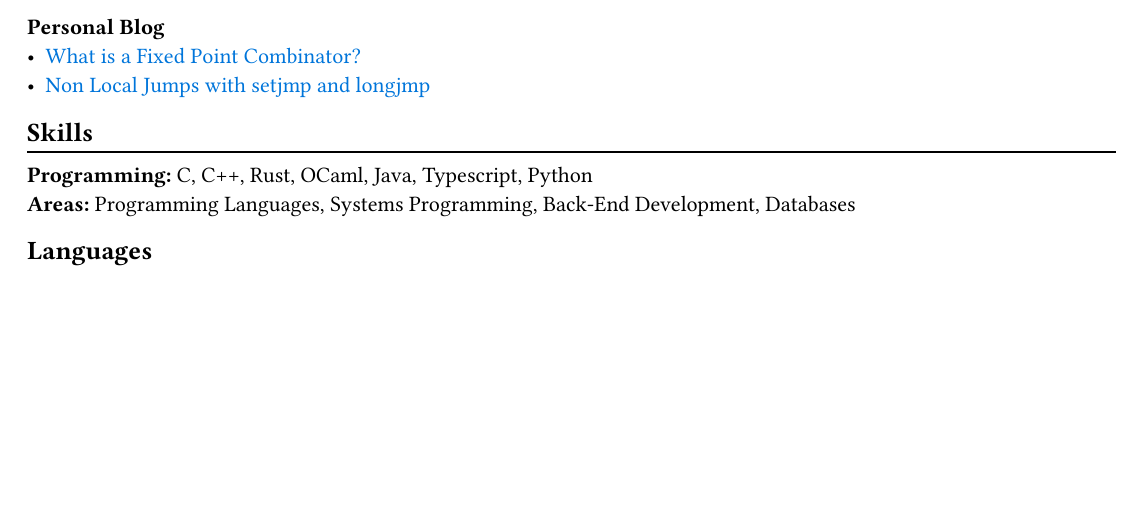
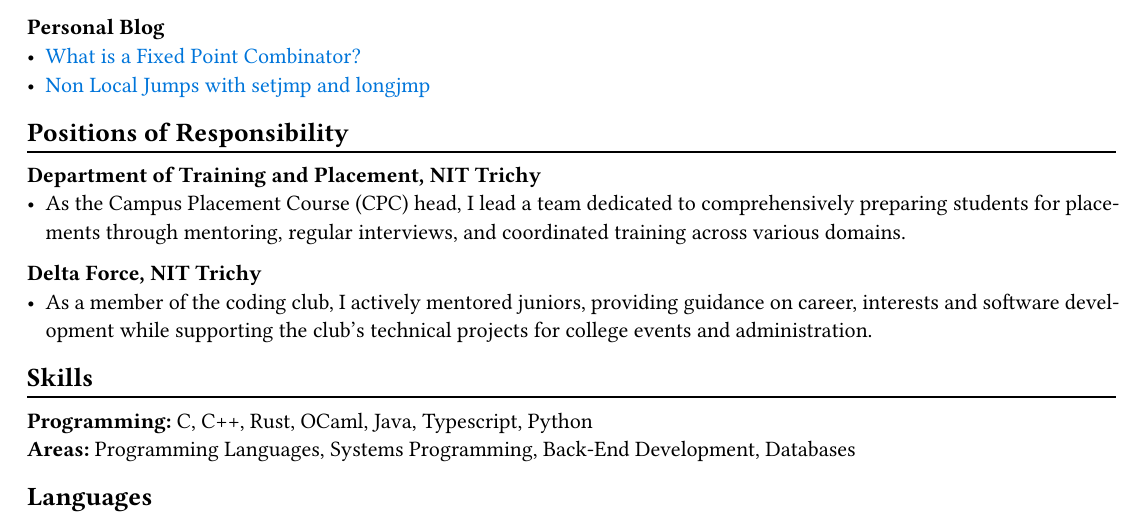
Before and after one commit to dipeshkaphle/dipeshkaphle.github.io, a Typst document (cv/cv.typ): part of page 2 of 2, cut so that both start at the same text, the shorter picture padded with empty space. The pictures show the PDF file cv/cv.pdf that the author committed with the source.

Commit message:
Update CV

```diff
--- a/cv/cv.typ
+++ b/cv/cv.typ
@@ -102,6 +102,15 @@ Software Engineering Intern #h(1fr) Bengaluru, India \
 - #link("https://dipeshkaphle.github.io/posts/nonlocaljumps/")[Non Local Jumps with setjmp and longjmp]
 
 
+== Positions of Responsibility
+#chiline()
+
+*Department of Training and Placement, NIT Trichy* #h(1fr)\
+- As the Campus Placement Course (CPC) head, I lead a team dedicated to comprehensively preparing students for placements through mentoring, regular interviews, and coordinated training across various domains.
+
+*Delta Force, NIT Trichy* #h(1fr)\
+- As a member of the coding club, I actively mentored juniors, providing guidance on career, interests and software development while supporting the club's technical projects for college events and administration.
+
 == Skills
 #chiline()
 
```
Also changed, not shown: cv/cv.pdf.
